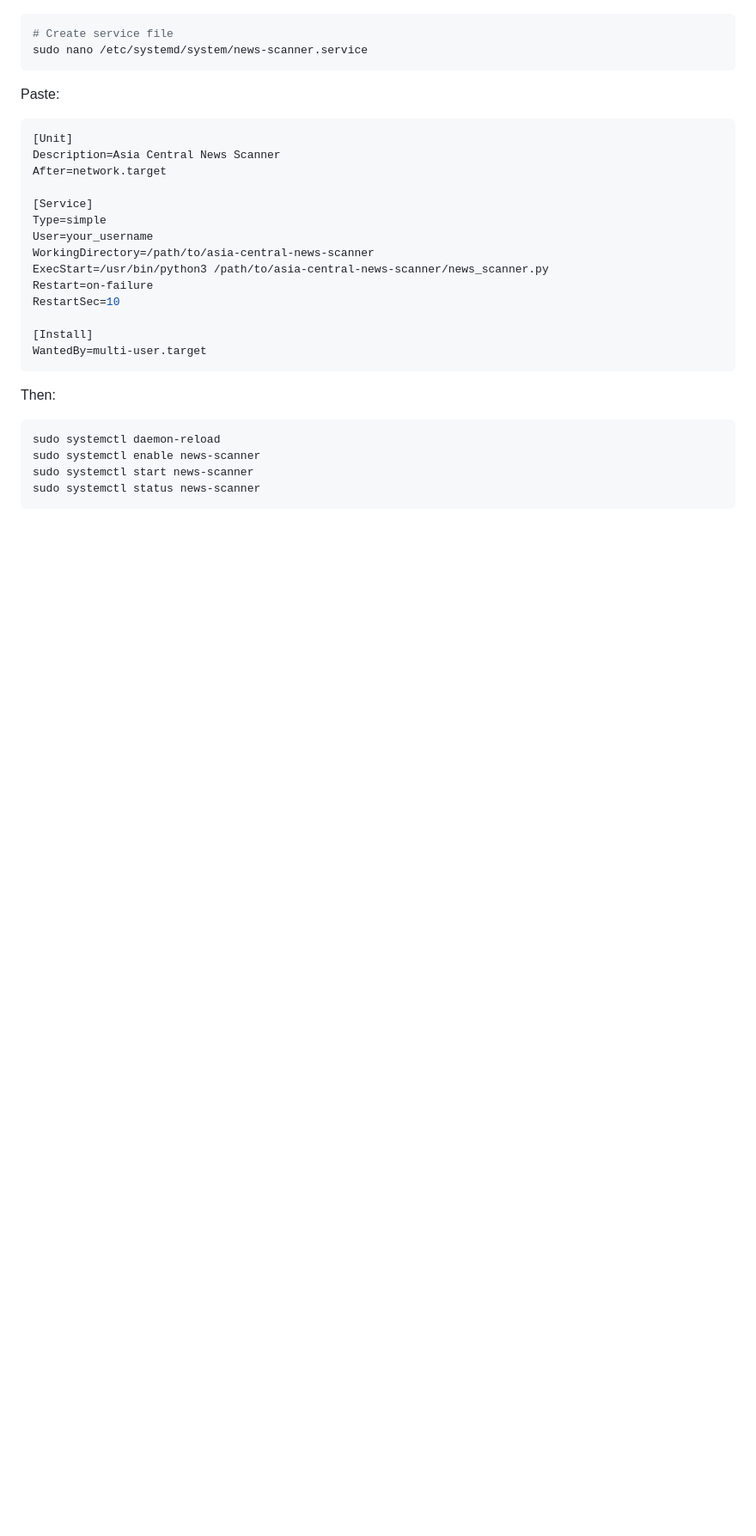
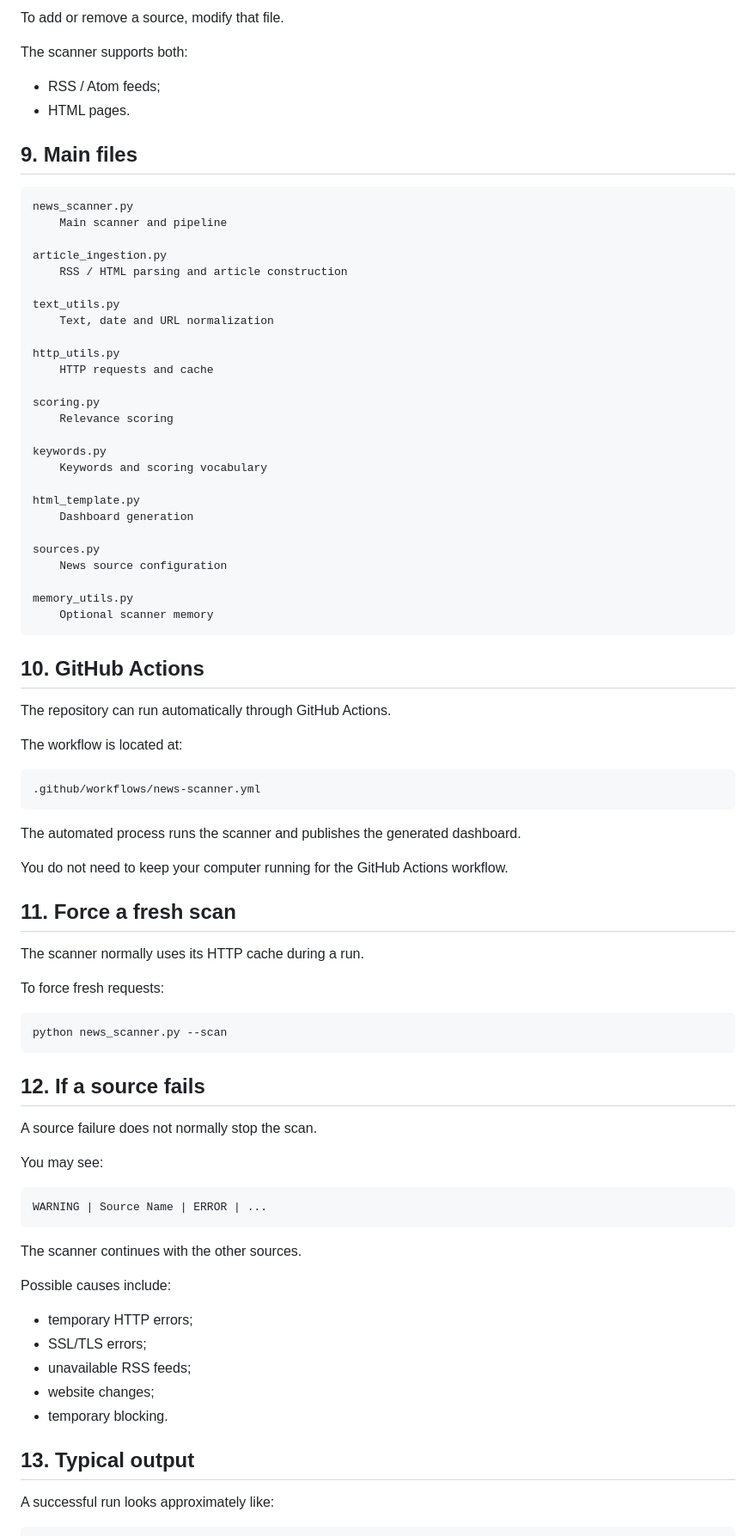
Before and after one commit to RegardsSteppe/asia-central-news-scanner, a Markdown page: QUICKSTART.md, the part around one of its changes. Shown at 86% size. Rendered like a GitHub page; blank space fills up the shorter version.

Commit message:
Revise QUICKSTART.md for clarity and structure
Updated the Quick Start Guide for the Central Asia News Scanner to improve clarity and organization.

````diff
--- a/QUICKSTART.md
+++ b/QUICKSTART.md
@@ -93,30 +149,86 @@ tail -f news_scanner.log
+To add or remove a source, modify that file.
+
+The scanner supports both:
+
+* RSS / Atom feeds;
+* HTML pages.
+
+## 9. Main files
+
+```text
+news_scanner.py
+    Main scanner and pipeline
+
+article_ingestion.py
+    RSS / HTML parsing and article construction
+
+text_utils.py
+    Text, date and URL normalization
+
+http_utils.py
+    HTTP requests and cache
+
+scoring.py
+    Relevance scoring
+
+keywords.py
+    Keywords and scoring vocabulary
+
+html_template.py
+    Dashboard generation
+
+sources.py
+    News source configuration
+
+memory_utils.py
+    Optional scanner memory
+```
+
+## 10. GitHub Actions
+
+The repository can run automatically through GitHub Actions.
+
+The workflow is located at:
+
+```text
+.github/workflows/news-scanner.yml
+```
+
+The automated process runs the scanner and publishes the generated dashboard.
+
+You do not need to keep your computer running for the GitHub Actions workflow.
+
+## 11. Force a fresh scan
+
+The scanner normally uses its HTTP cache during a run.
+
+To force fresh requests:
 
 ```bash
-# Create service file
-sudo nano /etc/systemd/system/news-scanner.service
+python news_scanner.py --scan
 ```
 
-Paste:
-```ini
-[Unit]
-Description=Asia Central News Scanner
-After=network.target
+## 12. If a source fails
 
-[Service]
-Type=simple
-User=your_username
-WorkingDirectory=/path/to/asia-central-news-scanner
-ExecStart=/usr/bin/python3 /path/to/asia-central-news-scanner/news_scanner.py
-Restart=on-failure
-RestartSec=10
+A source failure does not normally stop the scan.
 
-[Install]
-WantedBy=multi-user.target
+You may see:
+
+```text
+WARNING | Source Name | ERROR | ...
 ```
 
-Then:
-```bash
-sudo systemctl daemon-reload
-sudo systemctl enable news-scanner
-sudo systemctl start news-scanner
-sudo systemctl status news-scanner
+The scanner continues with the other sources.
+
+Possible causes include:
+
+* temporary HTTP errors;
+* SSL/TLS errors;
+* unavailable RSS feeds;
+* website changes;
+* temporary blocking.
+
+## 13. Typical output
+
+A successful run looks approximately like:
+
````
Also changed, not shown: other parts of QUICKSTART.md (+177 -100 lines).
